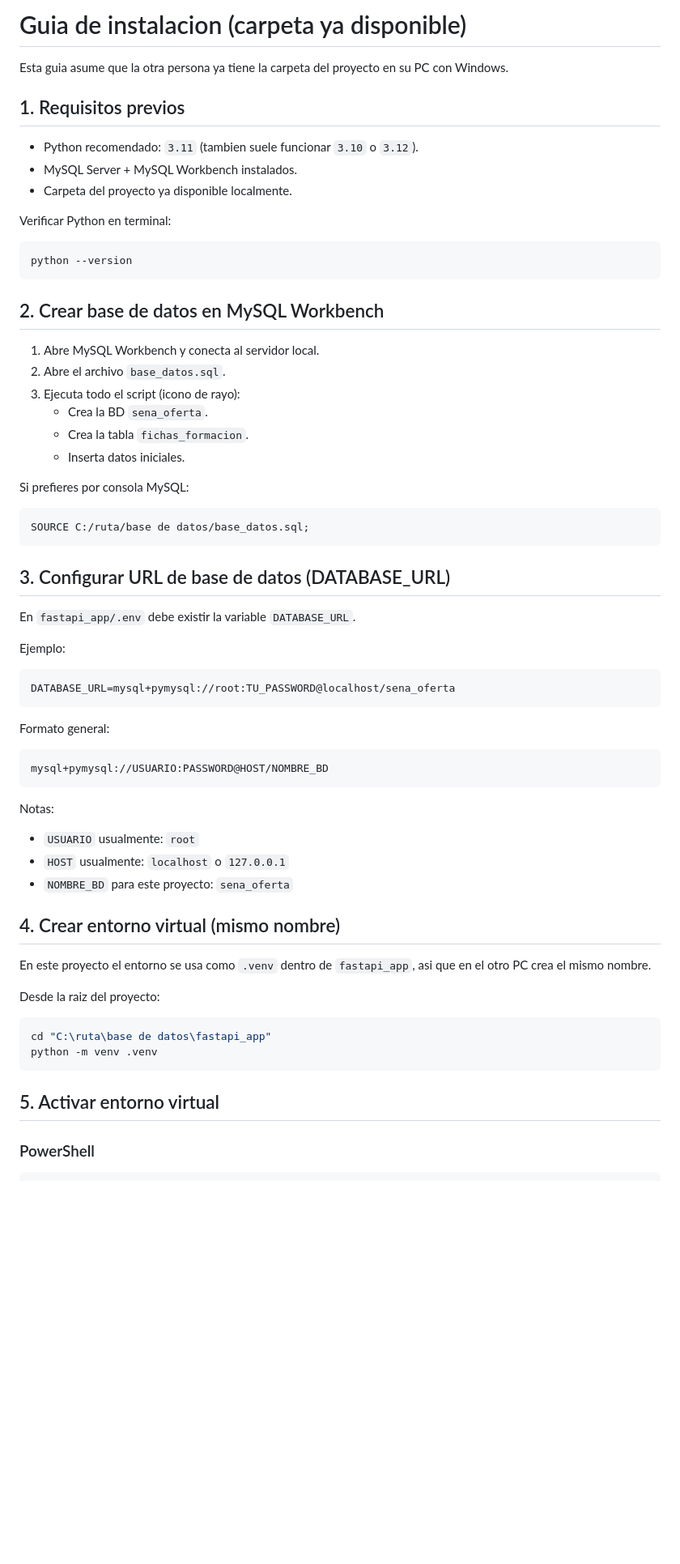
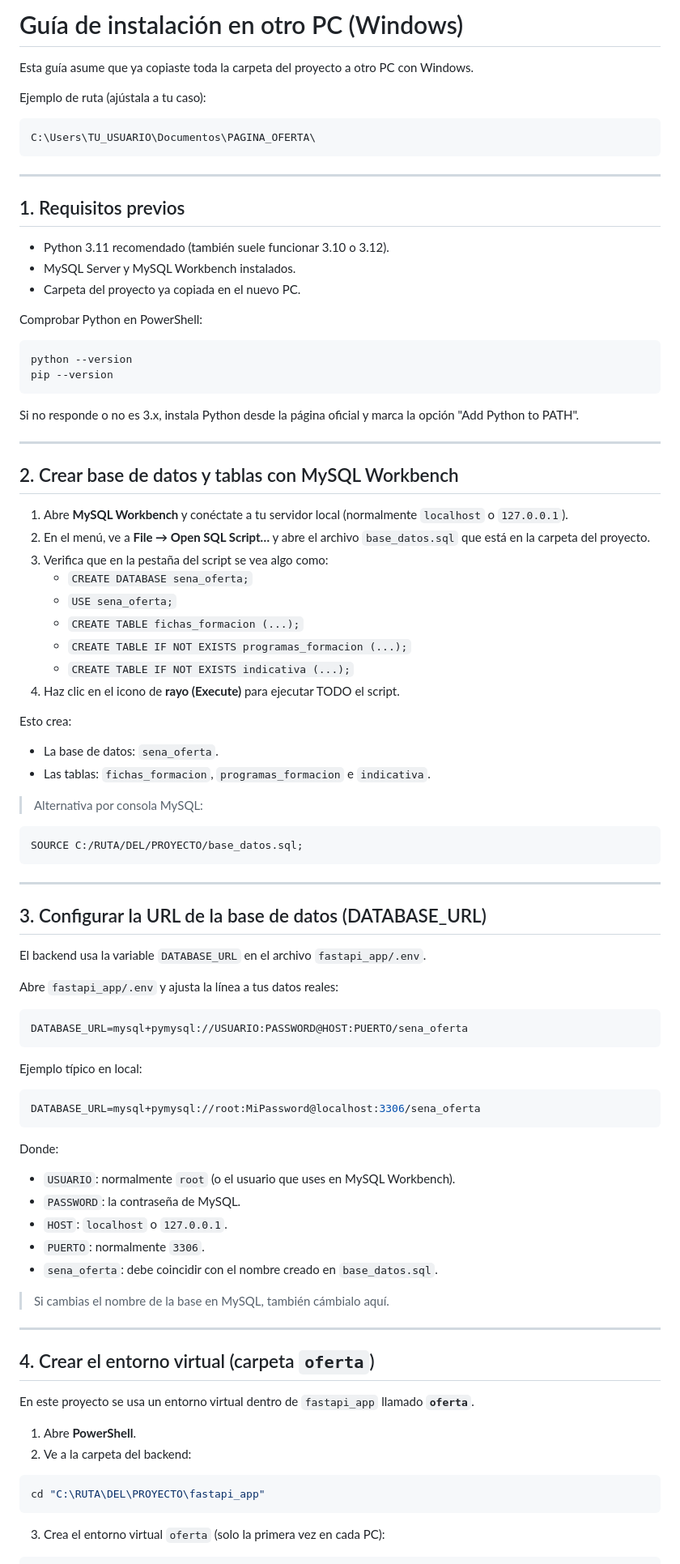
Before and after one commit to JuanJoseZapataE/base-de-datos-oferta, a Markdown page: GUIA_INSTALACION_OTRO_PC.md, the part around one of its changes. Shown at 81% size. GitHub-like rendering; blank space fills up the shorter version.

Commit message:
Cambios Primera Reunion de Seguimiento Version 3

````diff
--- a/GUIA_INSTALACION_OTRO_PC.md
+++ b/GUIA_INSTALACION_OTRO_PC.md
@@ -1,69 +1,96 @@
-# Guia de instalacion (carpeta ya disponible)
+# Guía de instalación en otro PC (Windows)
 
-Esta guia asume que la otra persona ya tiene la carpeta del proyecto en su PC con Windows.
+Esta guía asume que ya copiaste toda la carpeta del proyecto a otro PC con Windows.
+
+Ejemplo de ruta (ajústala a tu caso):
+
+```text
+C:\Users\TU_USUARIO\Documentos\PAGINA_OFERTA\
+```
+
+---
 
 ## 1. Requisitos previos
 
-- Python recomendado: `3.11` (tambien suele funcionar `3.10` o `3.12`).
-- MySQL Server + MySQL Workbench instalados.
-- Carpeta del proyecto ya disponible localmente.
+- Python 3.11 recomendado (también suele funcionar 3.10 o 3.12).
+- MySQL Server y MySQL Workbench instalados.
+- Carpeta del proyecto ya copiada en el nuevo PC.
 
-Verificar Python en terminal:
+Comprobar Python en PowerShell:
 
 ```powershell
 python --version
+pip --version
 ```
 
-## 2. Crear base de datos en MySQL Workbench
+Si no responde o no es 3.x, instala Python desde la página oficial y marca la opción "Add Python to PATH".
 
-1. Abre MySQL Workbench y conecta al servidor local.
-2. Abre el archivo `base_datos.sql`.
-3. Ejecuta todo el script (icono de rayo):
-   - Crea la BD `sena_oferta`.
-   - Crea la tabla `fichas_formacion`.
-   - Inserta datos iniciales.
+---
 
-Si prefieres por consola MySQL:
+## 2. Crear base de datos y tablas con MySQL Workbench
+
+1. Abre **MySQL Workbench** y conéctate a tu servidor local (normalmente `localhost` o `127.0.0.1`).
+2. En el menú, ve a **File → Open SQL Script…** y abre el archivo `base_datos.sql` que está en la carpeta del proyecto.
+3. Verifica que en la pestaña del script se vea algo como:
+   - `CREATE DATABASE sena_oferta;`
+   - `USE sena_oferta;`
+   - `CREATE TABLE fichas_formacion (...);`
+   - `CREATE TABLE IF NOT EXISTS programas_formacion (...);`
+   - `CREATE TABLE IF NOT EXISTS indicativa (...);`
+4. Haz clic en el icono de **rayo (Execute)** para ejecutar TODO el script.
+
+Esto crea:
+
+- La base de datos: `sena_oferta`.
+- Las tablas: `fichas_formacion`, `programas_formacion` e `indicativa`.
+
+> Alternativa por consola MySQL:
 
 ```sql
-SOURCE C:/ruta/base de datos/base_datos.sql;
+SOURCE C:/RUTA/DEL/PROYECTO/base_datos.sql;
 ```
 
-## 3. Configurar URL de base de datos (DATABASE_URL)
+---
 
-En `fastapi_app/.env` debe existir la variable `DATABASE_URL`.
+## 3. Configurar la URL de la base de datos (DATABASE_URL)
 
-Ejemplo:
+El backend usa la variable `DATABASE_URL` en el archivo `fastapi_app/.env`.
+
+Abre `fastapi_app/.env` y ajusta la línea a tus datos reales:
 
 ```env
-DATABASE_URL=mysql+pymysql://root:TU_PASSWORD@localhost/sena_oferta
+DATABASE_URL=mysql+pymysql://USUARIO:PASSWORD@HOST:PUERTO/sena_oferta
 ```
 
-Formato general:
+Ejemplo típico en local:
 
-```text
-mysql+pymysql://USUARIO:PASSWORD@HOST/NOMBRE_BD
+```env
+DATABASE_URL=mysql+pymysql://root:MiPassword@localhost:3306/sena_oferta
 ```
 
-Notas:
+Donde:
 
-- `USUARIO` usualmente: `root`
-- `HOST` usualmente: `localhost` o `127.0.0.1`
-- `NOMBRE_BD` para este proyecto: `sena_oferta`
+- `USUARIO`: normalmente `root` (o el usuario que uses en MySQL Workbench).
+- `PASSWORD`: la contraseña de MySQL.
+- `HOST`: `localhost` o `127.0.0.1`.
+- `PUERTO`: normalmente `3306`.
+- `sena_oferta`: debe coincidir con el nombre creado en `base_datos.sql`.
 
-## 4. Crear entorno virtual (mismo nombre)
+> Si cambias el nombre de la base en MySQL, también cámbialo aquí.
 
-En este proyecto el entorno se usa como `.venv` dentro de `fastapi_app`, asi que en el otro PC crea el mismo nombre.
+---
 
-Desde la raiz del proyecto:
+## 4. Crear el entorno virtual (carpeta `oferta`)
+
+En este proyecto se usa un entorno virtual dentro de `fastapi_app` llamado **`oferta`**.
+
+1. Abre **PowerShell**.
+2. Ve a la carpeta del backend:
 
 ```powershell
-cd "C:\ruta\base de datos\fastapi_app"
-python -m venv .venv
+cd "C:\RUTA\DEL\PROYECTO\fastapi_app"
 ```
 
-## 5. Activar entorno virtual
-
-### PowerShell
+3. Crea el entorno virtual `oferta` (solo la primera vez en cada PC):
 
 ```powershell
````
Also changed, not shown: other parts of GUIA_INSTALACION_OTRO_PC.md (+157 -42 lines).
